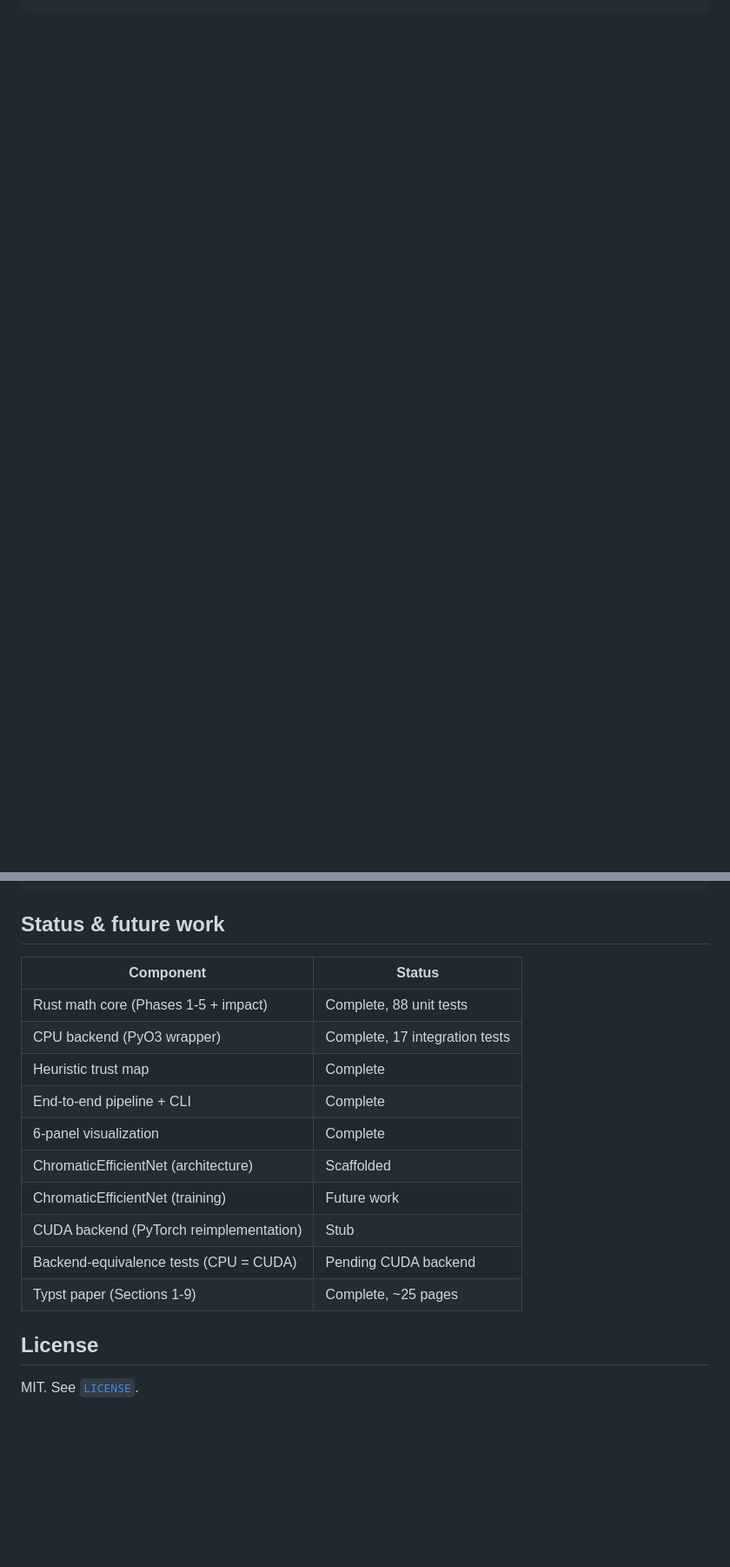
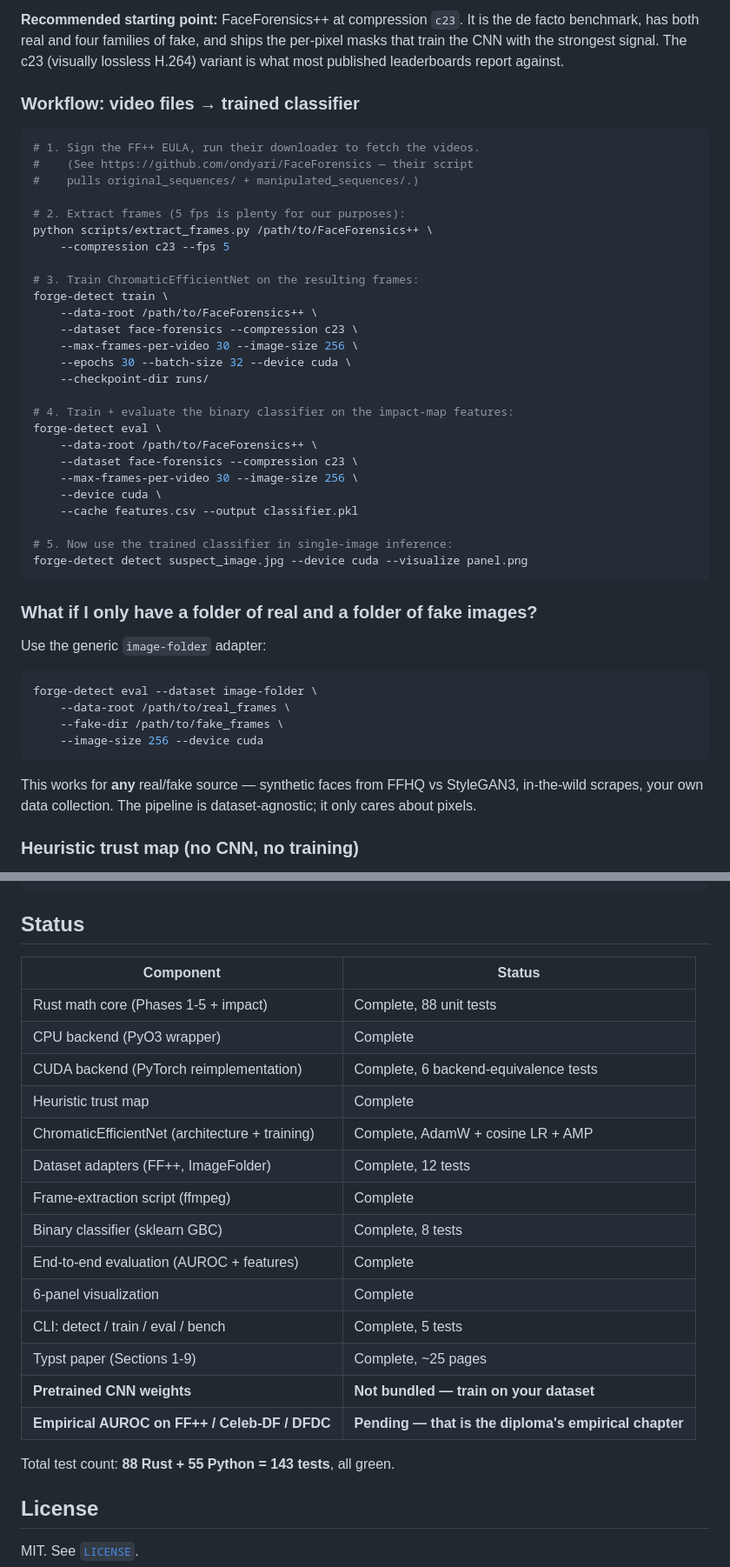
Before and after one commit to siriknikita/deepfake-detection-project, a Markdown page: README.md, 2 parts joined by grey strips. Shown at 87% size. Drawn GitHub-style; blank space fills up the shorter version.

Commit message:
docs: add data-source guide and end-to-end training workflow to README
Documents where to obtain every input the pipeline consumes and walks
through the canonical FF++ workflow from video downloads to trained
binary classifier.

README.md:
- "What it does" updated to reflect the real CudaBackend (no longer a
  stub) and the trainable CNN + classifier.
- New "Datasets — where to get the inputs" section with a sourced
  table covering FaceForensics++, Celeb-DF, DFDC, WildDeepfake,
  FFHQ, and CelebA-HQ. Each row lists size, what it provides
  (real / fake / masks), and the URL + access process (EULA vs
  open).
- Five-step workflow recipe: EULA + download → ffmpeg frame
  extraction (scripts/extract_frames.py) → forge-detect train →
  forge-detect eval → use trained classifier in detect inference.
  Each step shows the exact CLI invocation with sensible defaults.
- "Generic real/fake folders" recipe for users with non-FF++ data
  (synthetic faces, in-the-wild scrapes, custom collections) using
  the --dataset image-folder adapter.
- "Heuristic trust map" callout explaining the pipeline is
  runnable today without training, on any MacBook, with no
  GPU — the deterministic chromatic-residual fallback.

Status table:
- Promoted CudaBackend, ChromaticEfficientNet training, dataset
  adapters, frame-extraction script, binary classifier, and CLI
  subcommands from "future work" to "complete".
- Two remaining italic items as the honest empirical gaps:
  pretrained CNN weights (not bundled — train on your data) and
  empirical AUROC numbers on benchmark datasets (the diploma's
  empirical chapter).
- Footer line records the test count: 88 Rust + 55 Python.

````diff
--- a/README.md
+++ b/README.md
@@ -47,0 +54,48 @@ uv run --python .venv/bin/python forge-detect detect path/to/image.jpg \
+**Recommended starting point:** FaceForensics++ at compression `c23`. It is the de facto benchmark, has both real and four families of fake, and ships the per-pixel masks that train the CNN with the strongest signal. The c23 (visually lossless H.264) variant is what most published leaderboards report against.
+
+### Workflow: video files → trained classifier
+
+```bash
+# 1. Sign the FF++ EULA, run their downloader to fetch the videos.
+#    (See https://github.com/ondyari/FaceForensics — their script
+#    pulls original_sequences/ + manipulated_sequences/.)
+
+# 2. Extract frames (5 fps is plenty for our purposes):
+python scripts/extract_frames.py /path/to/FaceForensics++ \
+    --compression c23 --fps 5
+
+# 3. Train ChromaticEfficientNet on the resulting frames:
+forge-detect train \
+    --data-root /path/to/FaceForensics++ \
+    --dataset face-forensics --compression c23 \
+    --max-frames-per-video 30 --image-size 256 \
+    --epochs 30 --batch-size 32 --device cuda \
+    --checkpoint-dir runs/
+
+# 4. Train + evaluate the binary classifier on the impact-map features:
+forge-detect eval \
+    --data-root /path/to/FaceForensics++ \
+    --dataset face-forensics --compression c23 \
+    --max-frames-per-video 30 --image-size 256 \
+    --device cuda \
+    --cache features.csv --output classifier.pkl
+
+# 5. Now use the trained classifier in single-image inference:
+forge-detect detect suspect_image.jpg --device cuda --visualize panel.png
+```
+
+### What if I only have a folder of real and a folder of fake images?
+
+Use the generic `image-folder` adapter:
+
+```bash
+forge-detect eval --dataset image-folder \
+    --data-root /path/to/real_frames \
+    --fake-dir /path/to/fake_frames \
+    --image-size 256 --device cuda
+```
+
+This works for **any** real/fake source — synthetic faces from FFHQ vs StyleGAN3, in-the-wild scrapes, your own data collection. The pipeline is dataset-agnostic; it only cares about pixels.
+
+### Heuristic trust map (no CNN, no training)
+
@@ -108,20 +163,26 @@ deepfake-detection-v2/
 └── .pre-commit-config.yaml # rustfmt, clippy, ruff, ruff-format, mypy
 ```
 
-## Status & future work
+## Status
 
-| Component | Status |
-|---|---|
-| Rust math core (Phases 1-5 + impact) | Complete, 88 unit tests |
-| CPU backend (PyO3 wrapper) | Complete, 17 integration tests |
-| Heuristic trust map | Complete |
-| End-to-end pipeline + CLI | Complete |
-| 6-panel visualization | Complete |
-| ChromaticEfficientNet (architecture) | Scaffolded |
-| ChromaticEfficientNet (training) | Future work |
-| CUDA backend (PyTorch reimplementation) | Stub |
-| Backend-equivalence tests (CPU = CUDA) | Pending CUDA backend |
-| Typst paper (Sections 1-9) | Complete, ~25 pages |
+| Component                                    | Status                              |
+| -------------------------------------------- | ----------------------------------- |
+| Rust math core (Phases 1-5 + impact)         | Complete, 88 unit tests             |
+| CPU backend (PyO3 wrapper)                   | Complete                            |
+| CUDA backend (PyTorch reimplementation)      | Complete, 6 backend-equivalence tests |
+| Heuristic trust map                          | Complete                            |
+| ChromaticEfficientNet (architecture + training) | Complete, AdamW + cosine LR + AMP |
+| Dataset adapters (FF++, ImageFolder)         | Complete, 12 tests                  |
+| Frame-extraction script (ffmpeg)             | Complete                            |
+| Binary classifier (sklearn GBC)              | Complete, 8 tests                   |
+| End-to-end evaluation (AUROC + features)     | Complete                            |
+| 6-panel visualization                        | Complete                            |
+| CLI: detect / train / eval / bench           | Complete, 5 tests                   |
+| Typst paper (Sections 1-9)                   | Complete, ~25 pages                 |
+| **Pretrained CNN weights**                   | **Not bundled — train on your dataset** |
+| **Empirical AUROC on FF++ / Celeb-DF / DFDC** | **Pending — that is the diploma's empirical chapter** |
+
+Total test count: **88 Rust + 55 Python = 143 tests**, all green.
 
 ## License
 
````
Also changed, not shown: other parts of README.md (+25 -18 lines).
